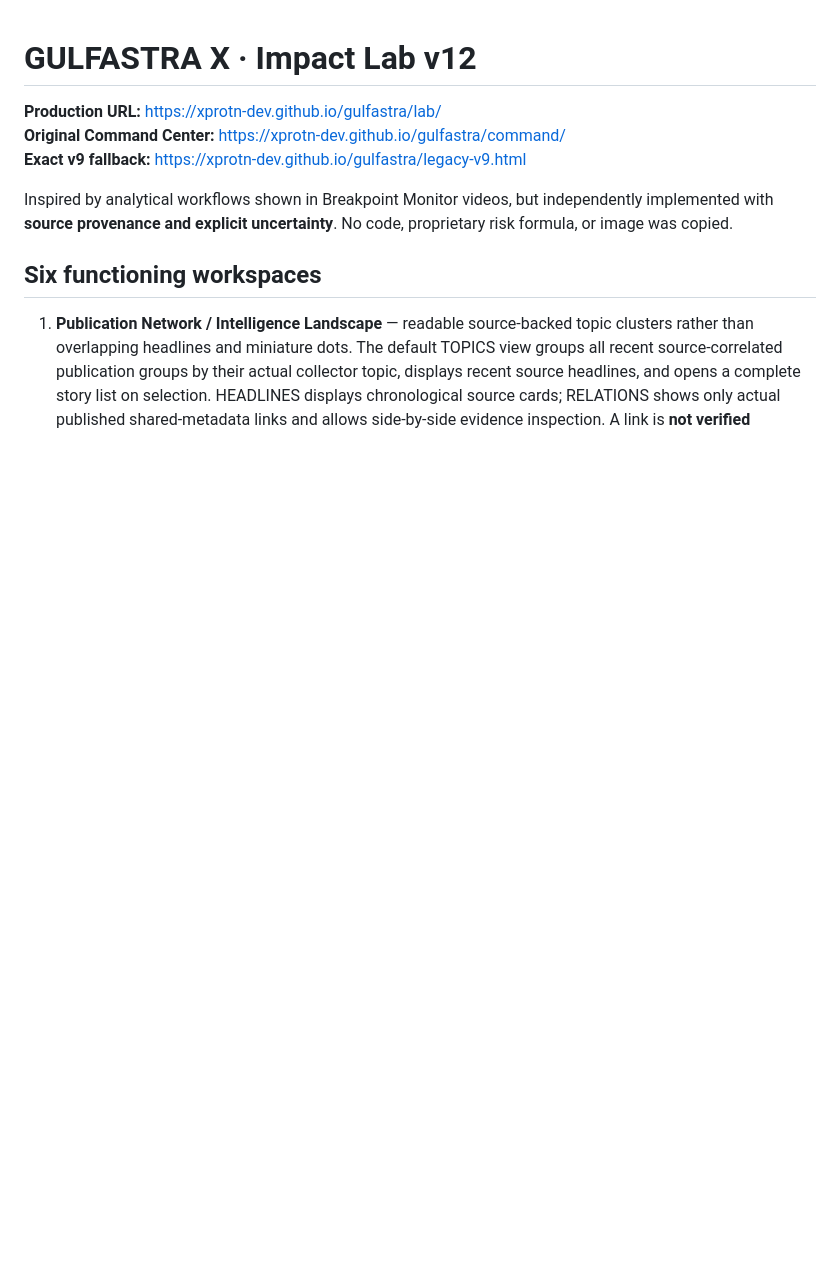
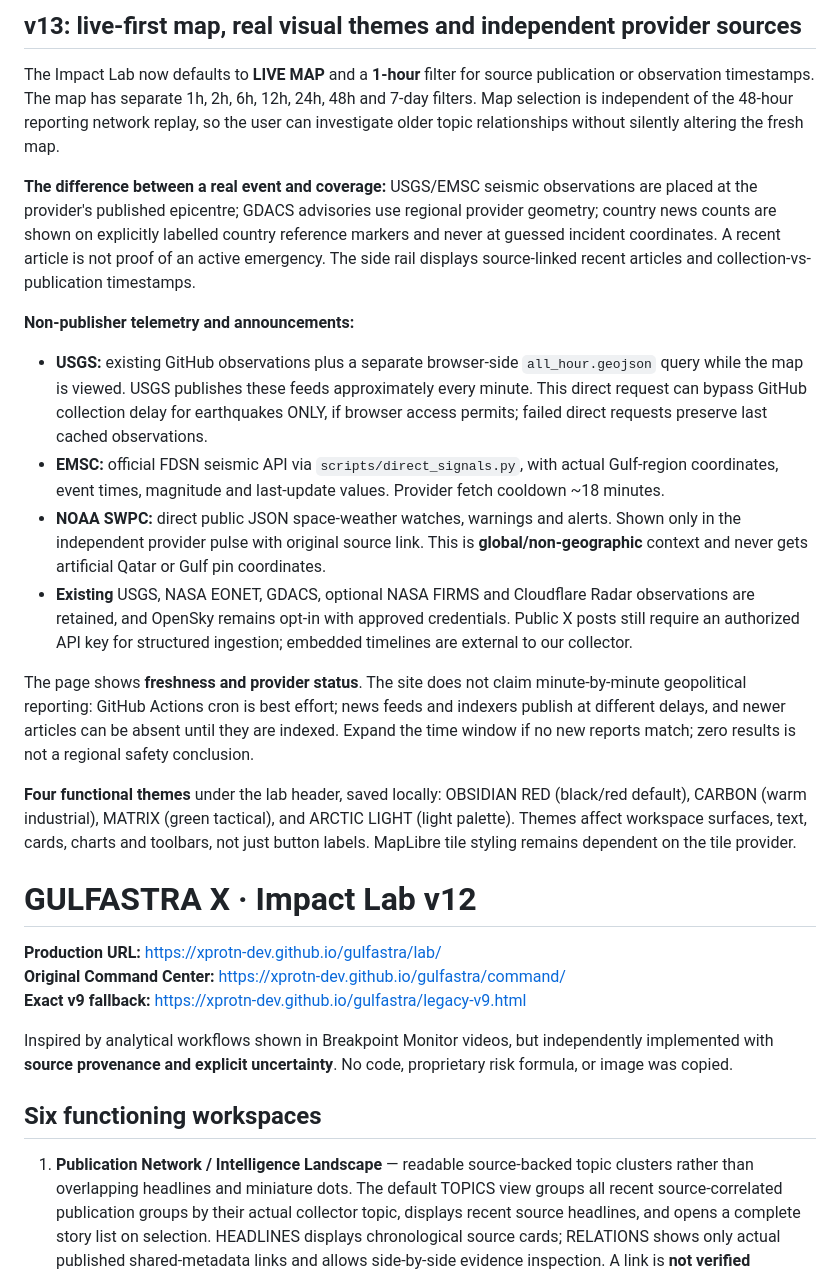
Before and after one commit to XproTN-dev/gulfastra, a Markdown page: docs/IMPACT_LAB.md, the part around the change. GitHub-like rendering; blank space fills up the shorter version.

Commit message:
docs(v13): document last-hour map semantics, direct USGS/EMSC/NOAA sources, and working saved theme palettes

```diff
--- a/docs/IMPACT_LAB.md
+++ b/docs/IMPACT_LAB.md
@@ -1,3 +1,19 @@
+## v13: live-first map, real visual themes and independent provider sources
+
+The Impact Lab now defaults to **LIVE MAP** and a **1-hour** filter for source publication or observation timestamps. The map has separate 1h, 2h, 6h, 12h, 24h, 48h and 7-day filters. Map selection is independent of the 48-hour reporting network replay, so the user can investigate older topic relationships without silently altering the fresh map.
+
+**The difference between a real event and coverage:** USGS/EMSC seismic observations are placed at the provider's published epicentre; GDACS advisories use regional provider geometry; country news counts are shown on explicitly labelled country reference markers and never at guessed incident coordinates. A recent article is not proof of an active emergency. The side rail displays source-linked recent articles and collection-vs-publication timestamps.
+
+**Non-publisher telemetry and announcements:**
+- **USGS:** existing GitHub observations plus a separate browser-side `all_hour.geojson` query while the map is viewed. USGS publishes these feeds approximately every minute. This direct request can bypass GitHub collection delay for earthquakes ONLY, if browser access permits; failed direct requests preserve last cached observations.
+- **EMSC:** official FDSN seismic API via `scripts/direct_signals.py`, with actual Gulf-region coordinates, event times, magnitude and last-update values. Provider fetch cooldown ~18 minutes.
+- **NOAA SWPC:** direct public JSON space-weather watches, warnings and alerts. Shown only in the independent provider pulse with original source link. This is **global/non-geographic** context and never gets artificial Qatar or Gulf pin coordinates.
+- **Existing** USGS, NASA EONET, GDACS, optional NASA FIRMS and Cloudflare Radar observations are retained, and OpenSky remains opt-in with approved credentials. Public X posts still require an authorized API key for structured ingestion; embedded timelines are external to our collector.
+
+The page shows **freshness and provider status**. The site does not claim minute-by-minute geopolitical reporting: GitHub Actions cron is best effort; news feeds and indexers publish at different delays, and newer articles can be absent until they are indexed. Expand the time window if no new reports match; zero results is not a regional safety conclusion.
+
+**Four functional themes** under the lab header, saved locally: OBSIDIAN RED (black/red default), CARBON (warm industrial), MATRIX (green tactical), and ARCTIC LIGHT (light palette). Themes affect workspace surfaces, text, cards, charts and toolbars, not just button labels. MapLibre tile styling remains dependent on the tile provider.
+
 # GULFASTRA X · Impact Lab v12
 
 **Production URL:** https://xprotn-dev.github.io/gulfastra/lab/
```
